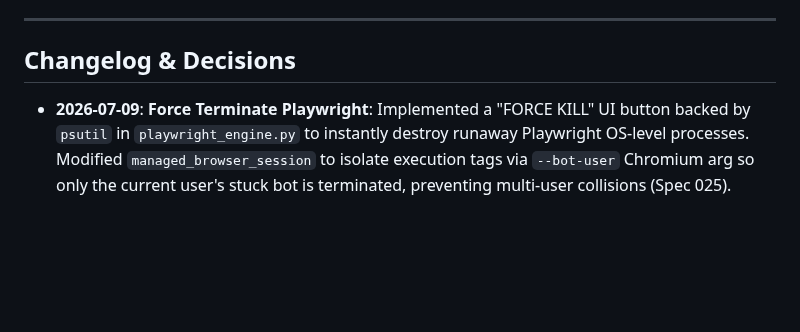
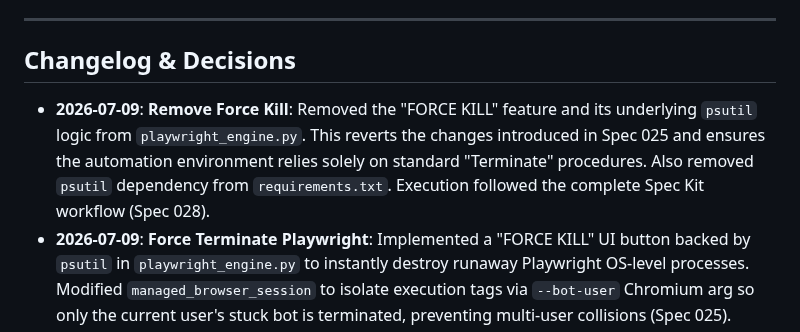
Before and after one commit to nerfbreak/newspage_automation, a Markdown page: .agents/MEMORY.md, the part around the change. Drawn GitHub-style; blank space fills up the shorter version.

Commit message:
docs: update memory and changelog for force kill removal

```diff
--- a/.agents/MEMORY.md
+++ b/.agents/MEMORY.md
@@ -69,6 +69,7 @@ This file acts as the "Distributed Project Memory" for AI agents. It tracks arch
 
 ## Changelog & Decisions
 
+- **2026-07-09**: **Remove Force Kill**: Removed the "FORCE KILL" feature and its underlying `psutil` logic from `playwright_engine.py`. This reverts the changes introduced in Spec 025 and ensures the automation environment relies solely on standard "Terminate" procedures. Also removed `psutil` dependency from `requirements.txt`. Execution followed the complete Spec Kit workflow (Spec 028).
 - **2026-07-09**: **Force Terminate Playwright**: Implemented a "FORCE KILL" UI button backed by `psutil` in `playwright_engine.py` to instantly destroy runaway Playwright OS-level processes. Modified `managed_browser_session` to isolate execution tags via `--bot-user` Chromium arg so only the current user's stuck bot is terminated, preventing multi-user collisions (Spec 025).
 - **2026-07-09**: **Friendly Terminal Logs**: Completed implementation of Spec 026 to humanize terminal logs and exception messages in `playwright_engine.py` using plain Indonesian, adhering to Principle XIII. Execution followed the complete Spec Kit workflow (plan, tasks, implement, commit).
 - **2026-07-09**: **Constitution Update**: Ran `/speckit-constitution` and amended the project constitution to v2.8.0, adding Principle XIII to mandate human-readable, friendly terminal UI logs for better user experience.
```
Also changed, not shown: CHANGELOG.md (+1 -1 lines).
